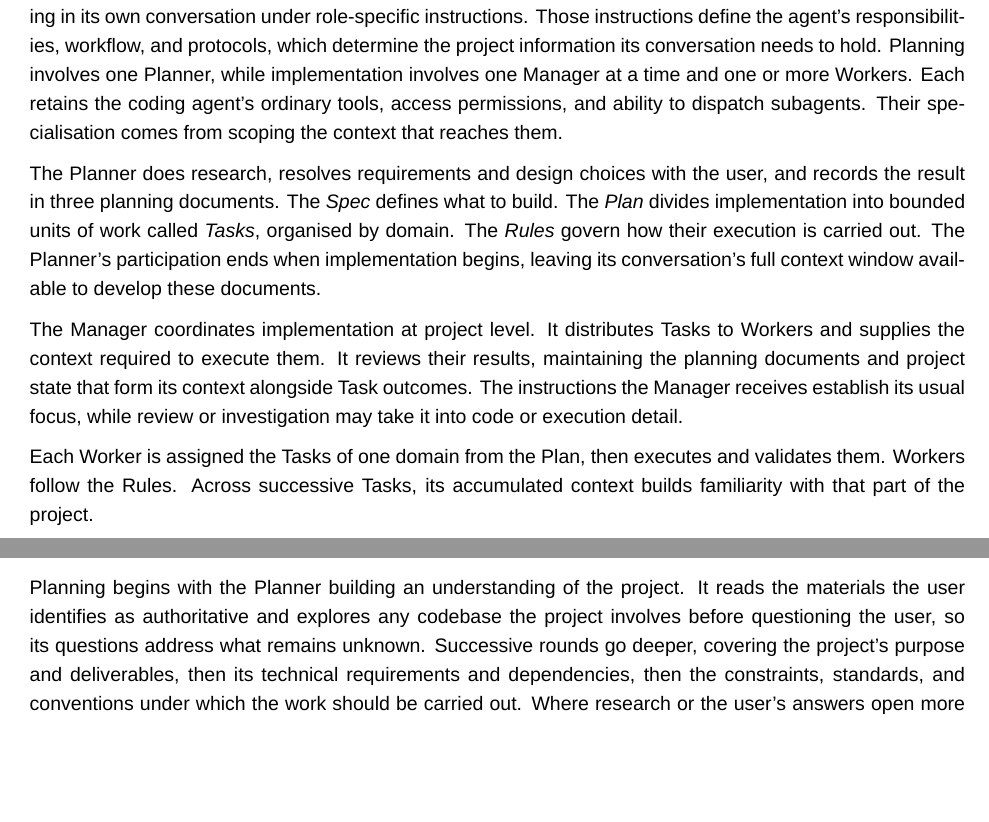
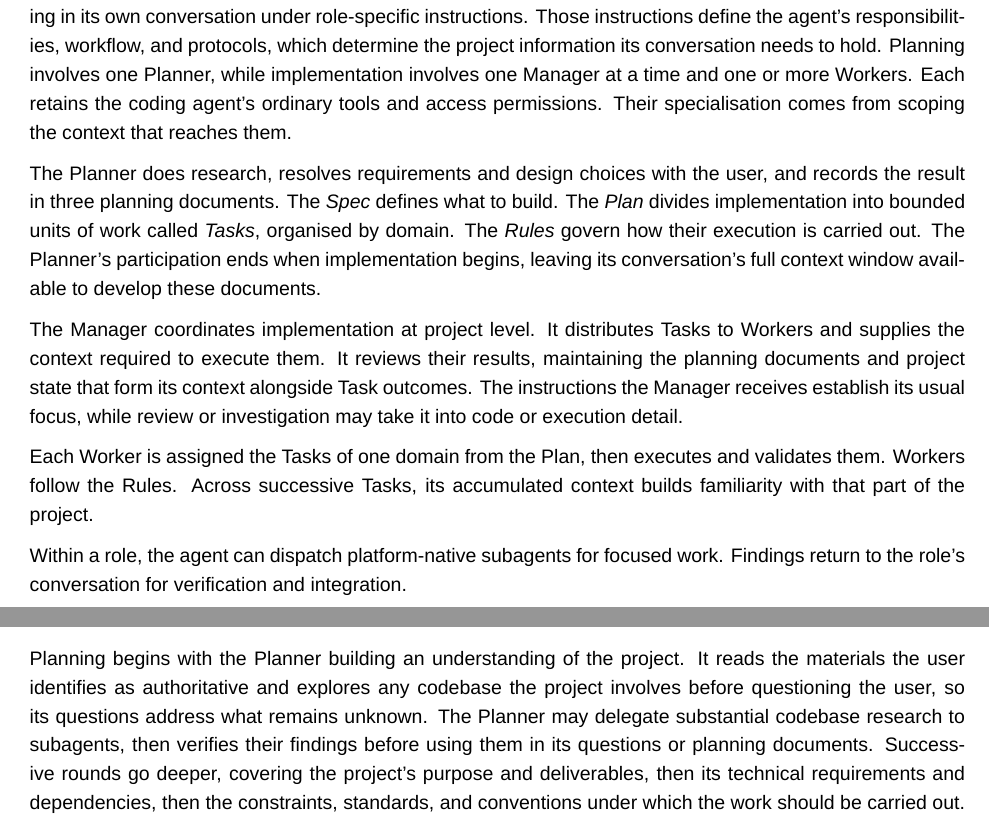
Before and after one commit to sdi2200262/bsc-apm-thesis, a LaTeX thesis (thesis.tex, which reads chapters/framework-design/framework-design.tex): two parts of pages 20 and 24 of 73 before the commit and two parts of pages 20 and 24 of 74 after it, joined at a grey line, cut so that both start at the same text, the shorter picture padded with empty space. Compiled offline with XeLaTeX; a missing font is replaced by an installed copy or a similar font.

Commit message:
docs(framework): explain subagent use

```diff
--- a/chapters/framework-design/framework-design.tex
+++ b/chapters/framework-design/framework-design.tex
@@ -14,13 +14,15 @@ Beyond coordinating its agents, APM aims to preserve user authority over develop
 \section{Agent Roles}
 \label{sec:framework-design-agent-roles}
 
-APM organises its agents into three roles: the \emph{Planner}, \emph{Manager}, and \emph{Worker}. Each is a coding agent operating in its own conversation under role-specific instructions. Those instructions define the agent's responsibilities, workflow, and protocols, which determine the project information its conversation needs to hold. Planning involves one Planner, while implementation involves one Manager at a time and one or more Workers. Each retains the coding agent's ordinary tools, access permissions, and ability to dispatch subagents. Their specialisation comes from scoping the context that reaches them.
+APM organises its agents into three roles: the \emph{Planner}, \emph{Manager}, and \emph{Worker}. Each is a coding agent operating in its own conversation under role-specific instructions. Those instructions define the agent's responsibilities, workflow, and protocols, which determine the project information its conversation needs to hold. Planning involves one Planner, while implementation involves one Manager at a time and one or more Workers. Each retains the coding agent's ordinary tools and access permissions. Their specialisation comes from scoping the context that reaches them.
 
 The Planner does research, resolves requirements and design choices with the user, and records the result in three planning documents. The \emph{Spec} defines what to build. The \emph{Plan} divides implementation into bounded units of work called \emph{Tasks}, organised by domain. The \emph{Rules} govern how their execution is carried out. The Planner's participation ends when implementation begins, leaving its conversation's full context window available to develop these documents.
 
 The Manager coordinates implementation at project level. It distributes Tasks to Workers and supplies the context required to execute them. It reviews their results, maintaining the planning documents and project state that form its context alongside Task outcomes. The instructions the Manager receives establish its usual focus, while review or investigation may take it into code or execution detail.
 
 Each Worker is assigned the Tasks of one domain from the Plan, then executes and validates them. Workers follow the Rules. Across successive Tasks, its accumulated context builds familiarity with that part of the project.
+
+Within a role, the agent can dispatch platform-native subagents for focused work. Findings return to the role's conversation for verification and integration.
 
 \begin{table}[H]
   \centering
@@ -123,7 +125,7 @@ APM's workflow has two phases. The planning phase produces the planning document
 \subsection{Planning Phase}
 \label{sec:framework-design-planning-phase}
 
-Planning begins with the Planner building an understanding of the project. It reads the materials the user identifies as authoritative and explores any codebase the project involves before questioning the user, so its questions address what remains unknown. Successive rounds go deeper, covering the project's purpose and deliverables, then its technical requirements and dependencies, then the constraints, standards, and conventions under which the work should be carried out. Where research or the user's answers open more than one viable approach, the Planner presents the alternatives with their trade-offs and the user chooses.
+Planning begins with the Planner building an understanding of the project. It reads the materials the user identifies as authoritative and explores any codebase the project involves before questioning the user, so its questions address what remains unknown. The Planner may delegate substantial codebase research to subagents, then verifies their findings before using them in its questions or planning documents. Successive rounds go deeper, covering the project's purpose and deliverables, then its technical requirements and dependencies, then the constraints, standards, and conventions under which the work should be carried out. Where research or the user's answers open more than one viable approach, the Planner presents the alternatives with their trade-offs and the user chooses.
 
 The questioning ends with a consolidated account of the Planner's understanding, and planning advances only once the user approves it. Corrections send the Planner back to the material: it applies what the user raised, asks whatever the correction opens up, and presents the revised account again.
 
```
Also changed, not shown: chapters/framework-design/framework-design.tex (6 more changed lines).
